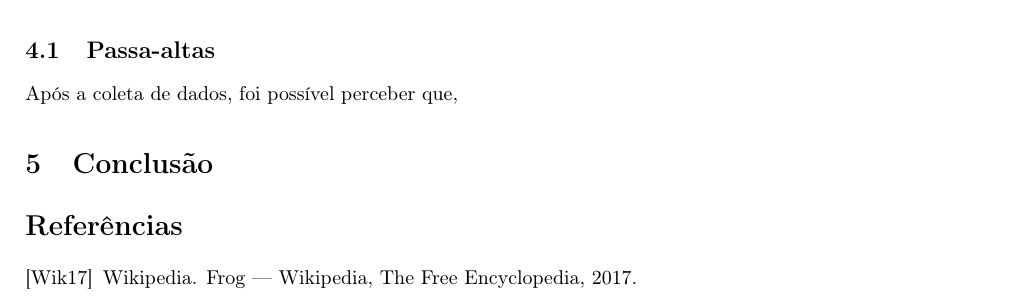
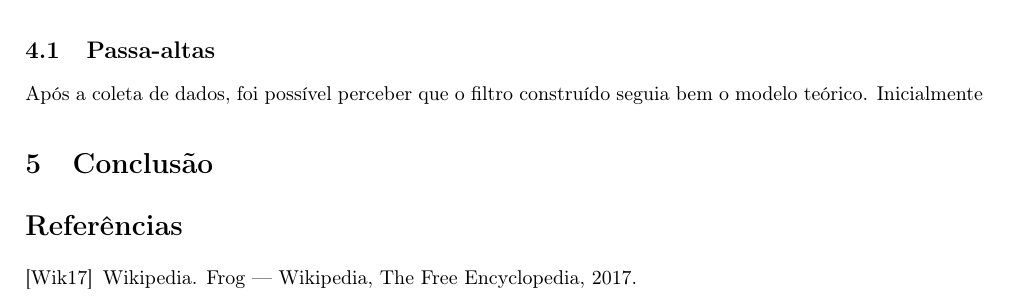
Before and after one commit to marmitar/F429, a LaTeX paper (main.tex, which reads textos/discussao.tex): part of page 4 of 4, cut so that both start at the same text. Compiled offline with pdfLaTeX.

Commit message:
Update on Overleaf.

```diff
--- a/textos/discussao.tex
+++ b/textos/discussao.tex
@@ -2,4 +2,4 @@
 
 \subsection{Passa-altas}
 
-Após a coleta de dados, foi possível perceber que,
+Após a coleta de dados, foi possível perceber que o filtro construído seguia bem o modelo teórico. Inicialmente
```
